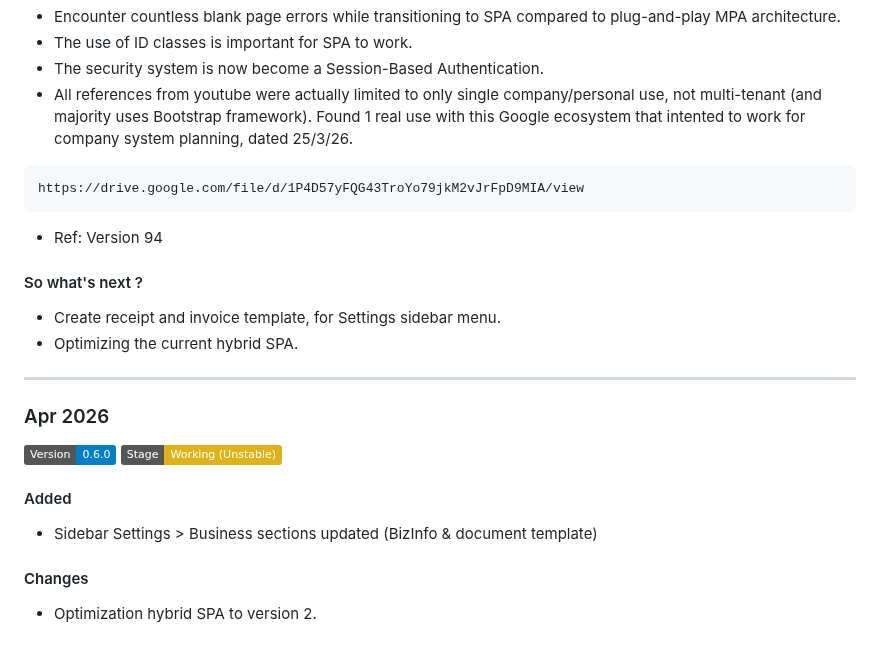
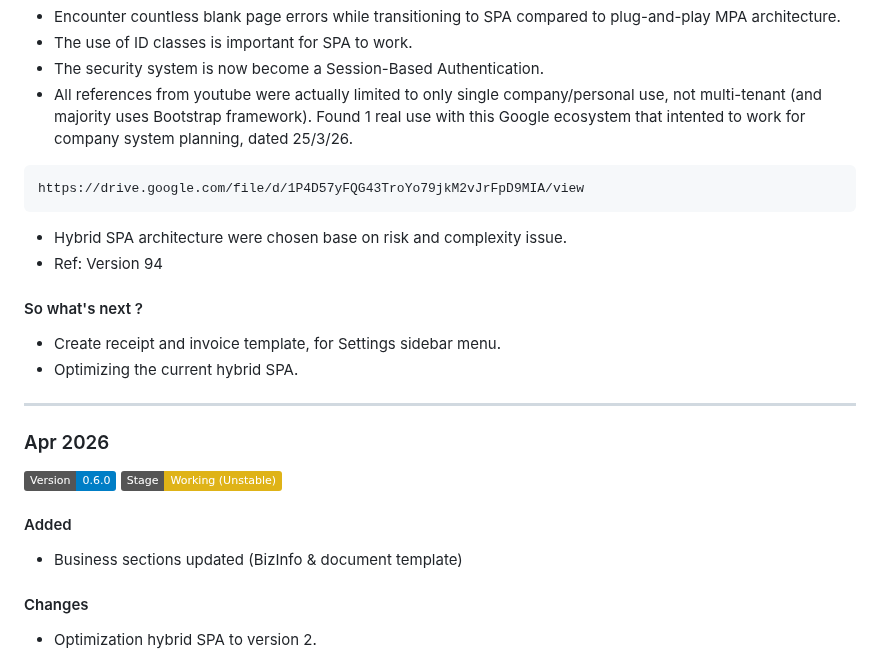
Before and after one commit to awangque/office, a Markdown page: CHANGELOG.md, the part around the change. Drawn GitHub-style; badges without logos.

````diff
--- a/CHANGELOG.md
+++ b/CHANGELOG.md
@@ -153,6 +153,7 @@ Username: admin | Password: adminB
 ```
 https://drive.google.com/file/d/1P4D57yFQG43TroYo79jkM2vJrFpD9MIA/view
 ```
+- Hybrid SPA architecture were chosen base on risk and complexity issue.
 - Ref: Version 94
 
 #### So what's next ?
@@ -163,7 +164,7 @@ https://drive.google.com/file/d/1P4D57yFQG43TroYo79jkM2vJrFpD9MIA/view
 ### Apr 2026
 ![version](https://img.shields.io/badge/Version-0.6.0-blue) ![stage](https://img.shields.io/badge/Stage-Working%20(Unstable)-yellow)
 #### Added
-- Sidebar Settings > Business sections updated (BizInfo & document template)
+- Business sections updated (BizInfo & document template)
 
 #### Changes
 - Optimization hybrid SPA to version 2.
````
